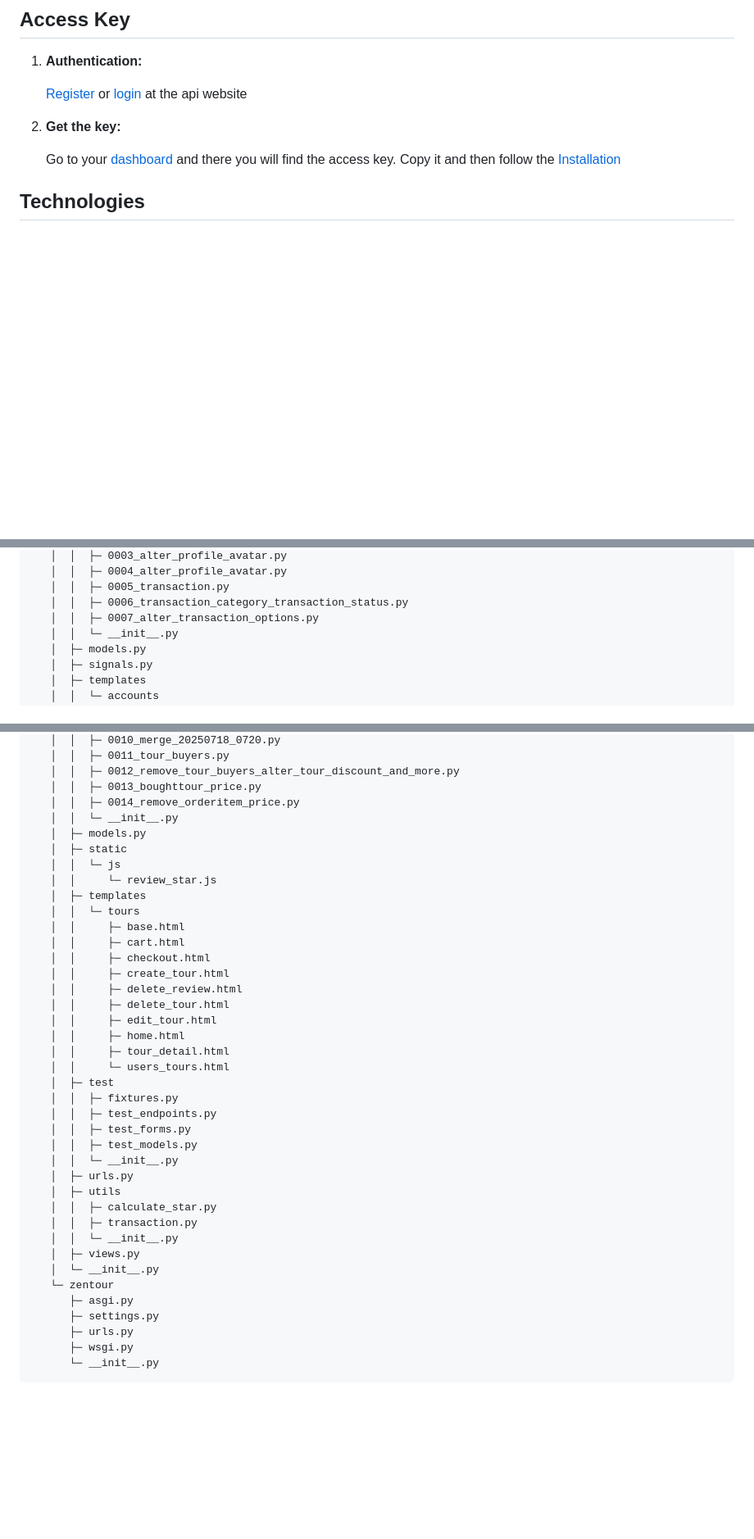
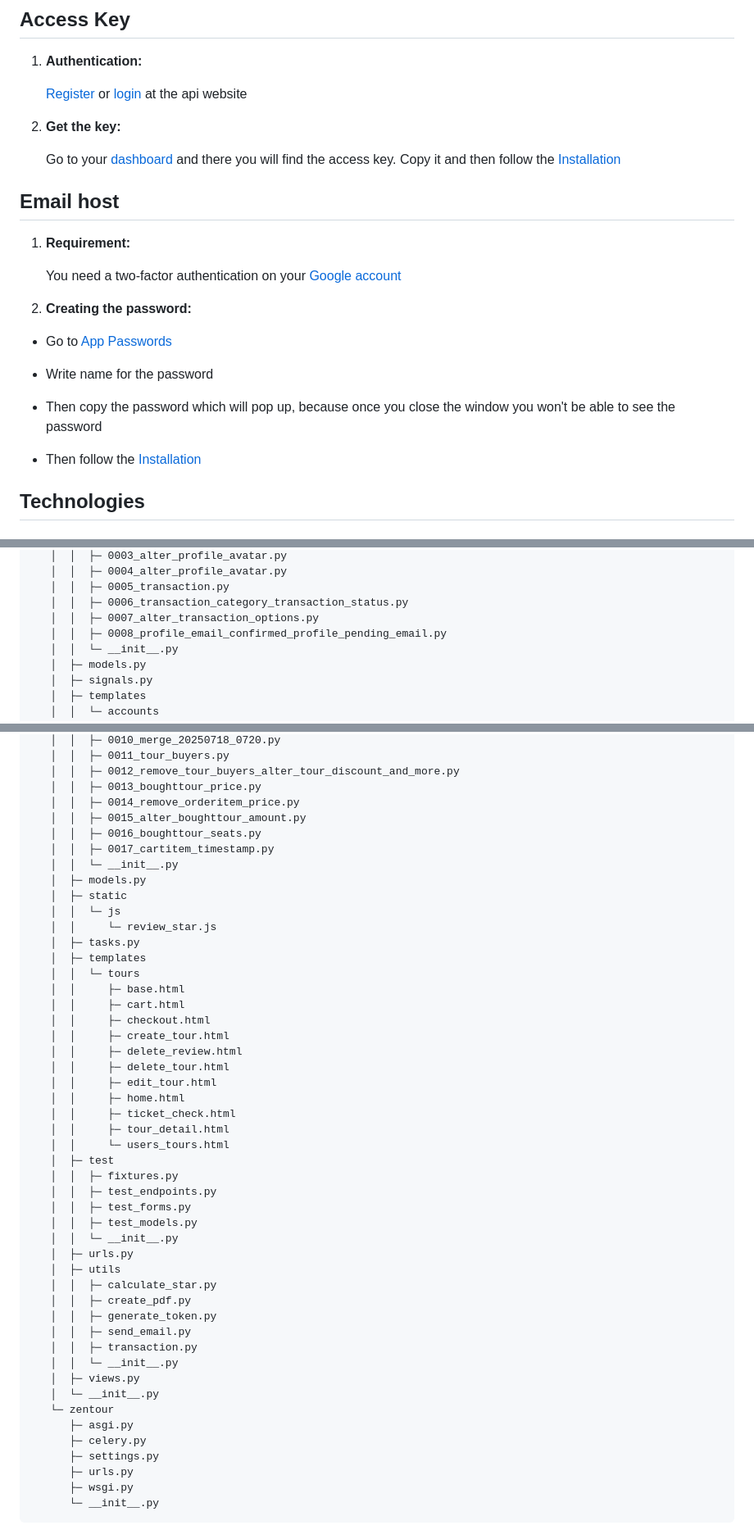
Before and after one commit to Nechitosik228/Django_Final_Project, a Markdown page: README.md, 3 parts joined by grey strips. Shown: that part at 82% size. Drawn GitHub-style; blank space fills up the shorter version.

```diff
--- a/README.md
+++ b/README.md
@@ -30,6 +30,22 @@ In order to run this project you need:
 2. **Get the key:**
 
     Go to your [dashboard](https://mailboxlayer.com/dashboard) and there you will find the access key. Copy it and then follow the [Installation](#installation)
+
+## Email host
+
+1. **Requirement:**
+
+    You need a two-factor authentication on your [Google account](https://myaccount.google.com/u/1/signinoptions/twosv)
+
+2. **Creating the password:**
+
+- Go to [App Passwords](https://myaccount.google.com/apppasswords)
+
+- Write name for the password
+
+- Then copy the password which will pop up, because once you close the window you won't be able to see the password
+
+- Then follow the [Installation](#installation)
 
 ## Technologies
 
@@ -126,6 +142,7 @@ Django_Final_Project
    │  │  ├─ 0005_transaction.py
    │  │  ├─ 0006_transaction_category_transaction_status.py
    │  │  ├─ 0007_alter_transaction_options.py
+   │  │  ├─ 0008_profile_email_confirmed_profile_pending_email.py
    │  │  └─ __init__.py
    │  ├─ models.py
    │  ├─ signals.py
@@ -184,11 +207,15 @@ Django_Final_Project
    │  │  ├─ 0012_remove_tour_buyers_alter_tour_discount_and_more.py
    │  │  ├─ 0013_boughttour_price.py
    │  │  ├─ 0014_remove_orderitem_price.py
+   │  │  ├─ 0015_alter_boughttour_amount.py
+   │  │  ├─ 0016_boughttour_seats.py
+   │  │  ├─ 0017_cartitem_timestamp.py
    │  │  └─ __init__.py
    │  ├─ models.py
    │  ├─ static
    │  │  └─ js
    │  │     └─ review_star.js
+   │  ├─ tasks.py
    │  ├─ templates
    │  │  └─ tours
    │  │     ├─ base.html
@@ -199,6 +226,7 @@ Django_Final_Project
    │  │     ├─ delete_tour.html
    │  │     ├─ edit_tour.html
    │  │     ├─ home.html
+   │  │     ├─ ticket_check.html
    │  │     ├─ tour_detail.html
    │  │     └─ users_tours.html
    │  ├─ test
@@ -210,12 +238,16 @@ Django_Final_Project
    │  ├─ urls.py
    │  ├─ utils
    │  │  ├─ calculate_star.py
+   │  │  ├─ create_pdf.py
+   │  │  ├─ generate_token.py
+   │  │  ├─ send_email.py
    │  │  ├─ transaction.py
    │  │  └─ __init__.py
    │  ├─ views.py
    │  └─ __init__.py
    └─ zentour
       ├─ asgi.py
+      ├─ celery.py
       ├─ settings.py
       ├─ urls.py
       ├─ wsgi.py
```
Also changed, not shown: other parts of README.md (+6 -0 lines), README.uk.md (+31 -1 lines).
